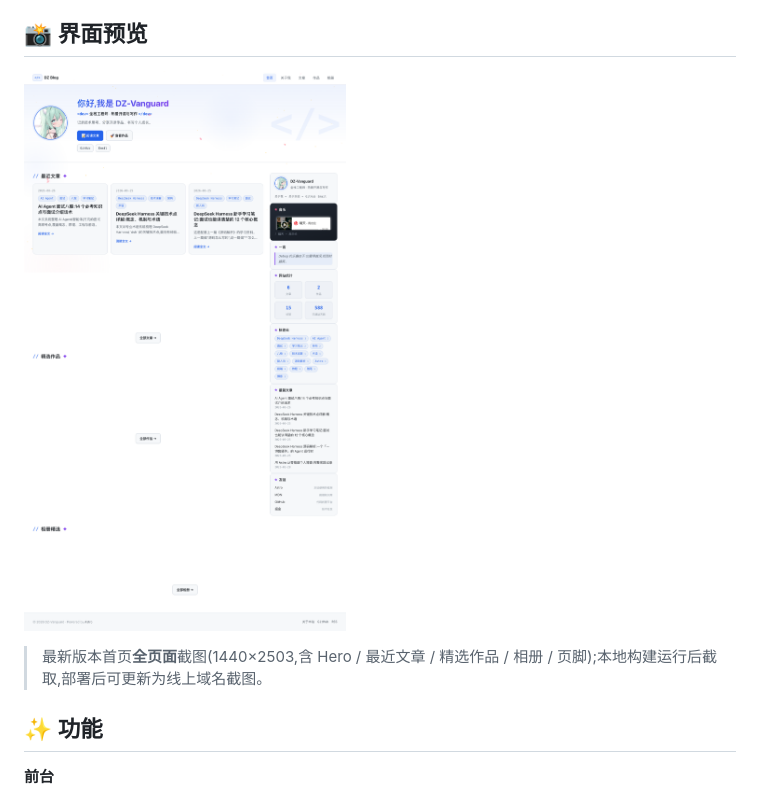
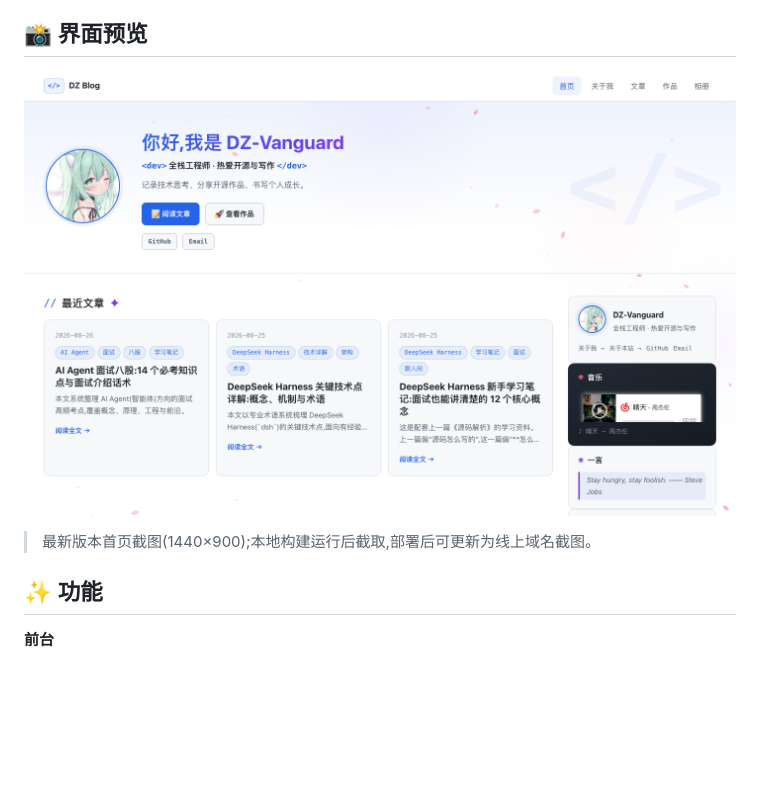
Before and after one commit to dz2001-beep/personal-blog, a Markdown page: README.md, the part around one of its changes. Rendered like a GitHub page; pictures changed too: docs/screenshot-home.png; blank space fills up the shorter version.

Commit message:
docs: README 截图恢复为 1440x900 视口尺寸(内容为最新版)

```diff
--- a/README.md
+++ b/README.md
@@ -8,5 +8,5 @@
 
-> 最新版本首页**全页面**截图(1440×2503,含 Hero / 最近文章 / 精选作品 / 相册 / 页脚);本地构建运行后截取,部署后可更新为线上域名截图。
+> 最新版本首页截图(1440×900);本地构建运行后截取,部署后可更新为线上域名截图。
 
 ## ✨ 功能
 
```
Also changed, not shown: other parts of README.md (+1 -1 lines).
